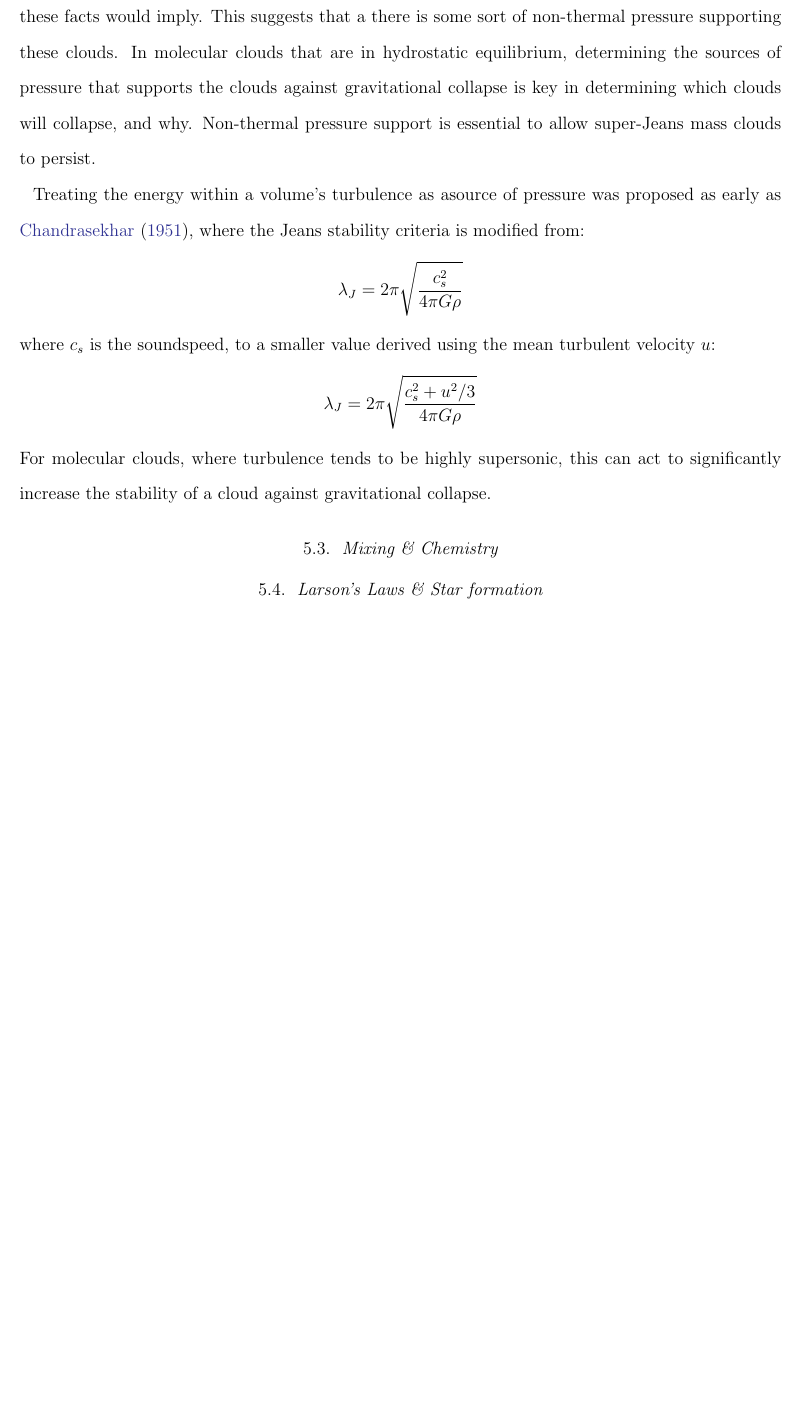
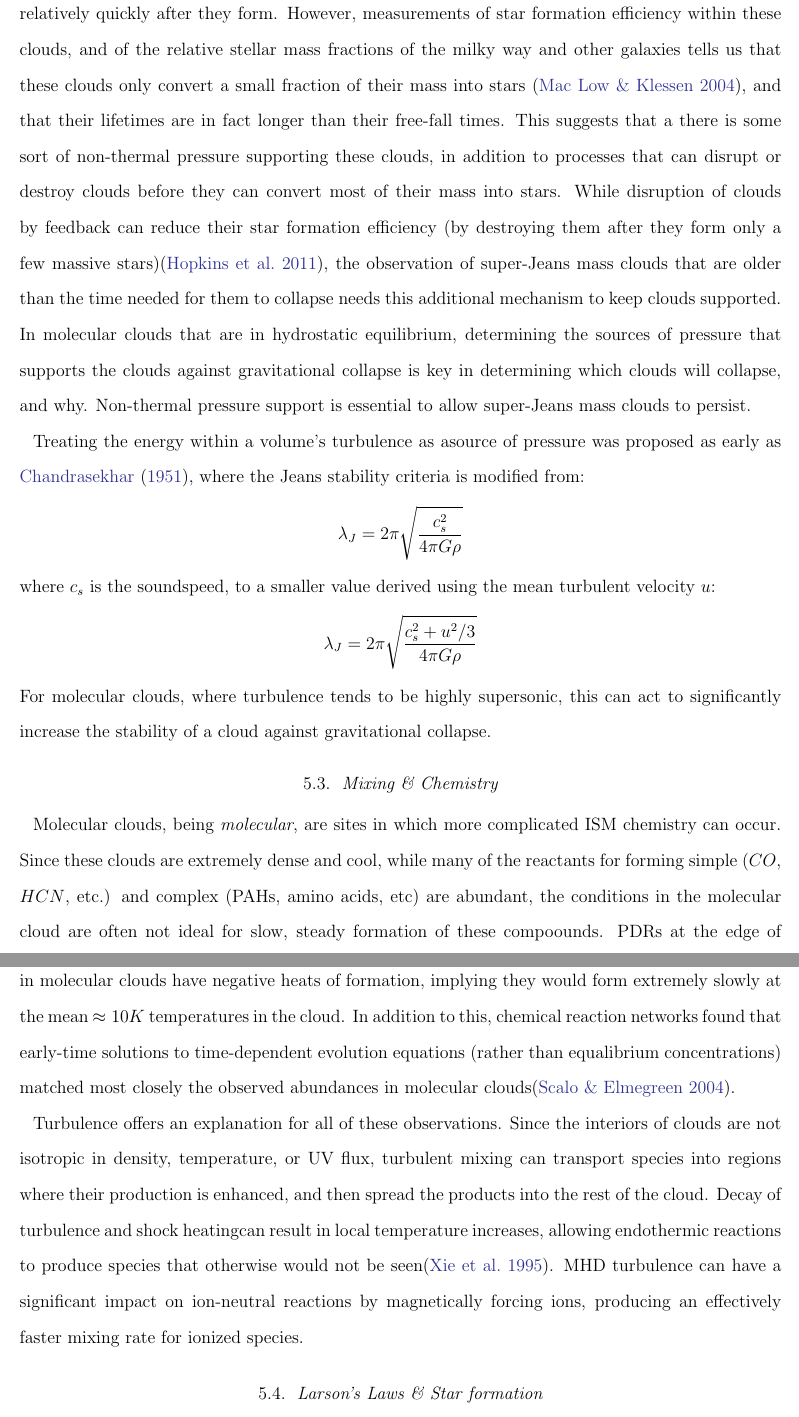
Before and after one commit to bwkeller/classwork, a LaTeX paper (phys785/paper/paper.tex): part of page 6 of 8 before the commit and two parts of pages 7 and 8 of 10 after it, the two joined at a grey line, cut at the place of the change, the shorter picture padded with empty space. Compiled offline with pdfLaTeX; an older LaTeX class or package is replaced by its successor.

Commit message:
Finished the writing (first draft)

```diff
--- a/phys785/paper/paper.tex
+++ b/phys785/paper/paper.tex
@@ -146,5 +173,17 @@ $M_J$) \citep{gold1978}.  Yet they do not show evidence of rapid collapse, or of
-extremely short lived objects that these facts would imply.  This suggests that
-a there is some sort of non-thermal pressure supporting these clouds.
+$M_J$) \citep{gold1978}.  This, coupled with their relatively short lifetimes,
+seems to imply that they collapse gravitationally relatively quickly after they
+form.  However, measurements of star formation efficiency within these clouds,
+and of the relative stellar mass fractions of the milky way and other galaxies
+tells us that these clouds only convert a small fraction of their mass into
+stars \citep{mac2004}, and that their lifetimes are in fact longer than their
+free-fall times. This suggests that
+a there is some sort of non-thermal pressure supporting these clouds, in
+addition to processes that can disrupt or destroy clouds before they can convert
+most of their mass into stars. While disruption of clouds by feedback can reduce
+their star formation efficiency (by destroying them after they form only a few
+massive stars)\citep{hopk2011}, the observation of super-Jeans mass clouds that
+are older than the time needed for them to collapse needs this additional
+mechanism to keep clouds supported.
 In molecular clouds that are in hydrostatic equilibrium, determining the sources
 of pressure that supports the clouds against gravitational collapse is key in
 determining which clouds will collapse, and why.  Non-thermal pressure support is
@@ -161,6 +200,28 @@ For molecular clouds, where turbulence tends to be highly supersonic, this can
 act to significantly increase the stability of a cloud against gravitational
 collapse.
 \subsection{Mixing \& Chemistry}
+Molecular clouds, being \textit{molecular}, are sites in which more
+complicated ISM chemistry can occur.  Since these clouds are extremely dense and
+cool, while many of the reactants for forming simple ($CO$, $HCN$, etc.) and
+complex (PAHs, amino acids, etc) are abundant, the conditions in the molecular
+cloud are often not ideal for slow, steady formation of these compoounds.
+PDRs at the edge of clouds can catalyze the formation of some compounds, but
+destroy others.  Many of the compounds in molecular clouds have negative heats
+of formation, implying they would form extremely slowly at the mean $\approx
+10K$ temperatures in the cloud.  In addition to this, chemical reaction networks
+found that early-time solutions to time-dependent evolution equations (rather
+than equalibrium concentrations) matched most closely the observed abundances in
+molecular clouds\citep{scalo2004}.
+
+Turbulence offers an explanation for all of these observations.  Since the
+interiors of clouds are not isotropic in density, temperature, or UV flux,
+turbulent mixing can transport species into regions where their production is
+enhanced, and then spread the products into the rest of the cloud.  Decay of
+turbulence and shock heatingcan result in local temperature increases, allowing
+endothermic reactions to produce species that otherwise would not be
+seen\citep{xie1995}.  MHD turbulence
+can have a significant impact on ion-neutral reactions by magnetically forcing
+ions, producing an effectively faster mixing rate for ionized species.
 \subsection{Larson's Laws \& Star formation}
 Strangely, turbulence can both support clouds (on a global scale), and cause
 collapse (on smaller scales) \citep{mac2004}.  Since molecular cloud
```
Also changed, not shown: phys785/paper/paper.tex (58 more changed lines).
